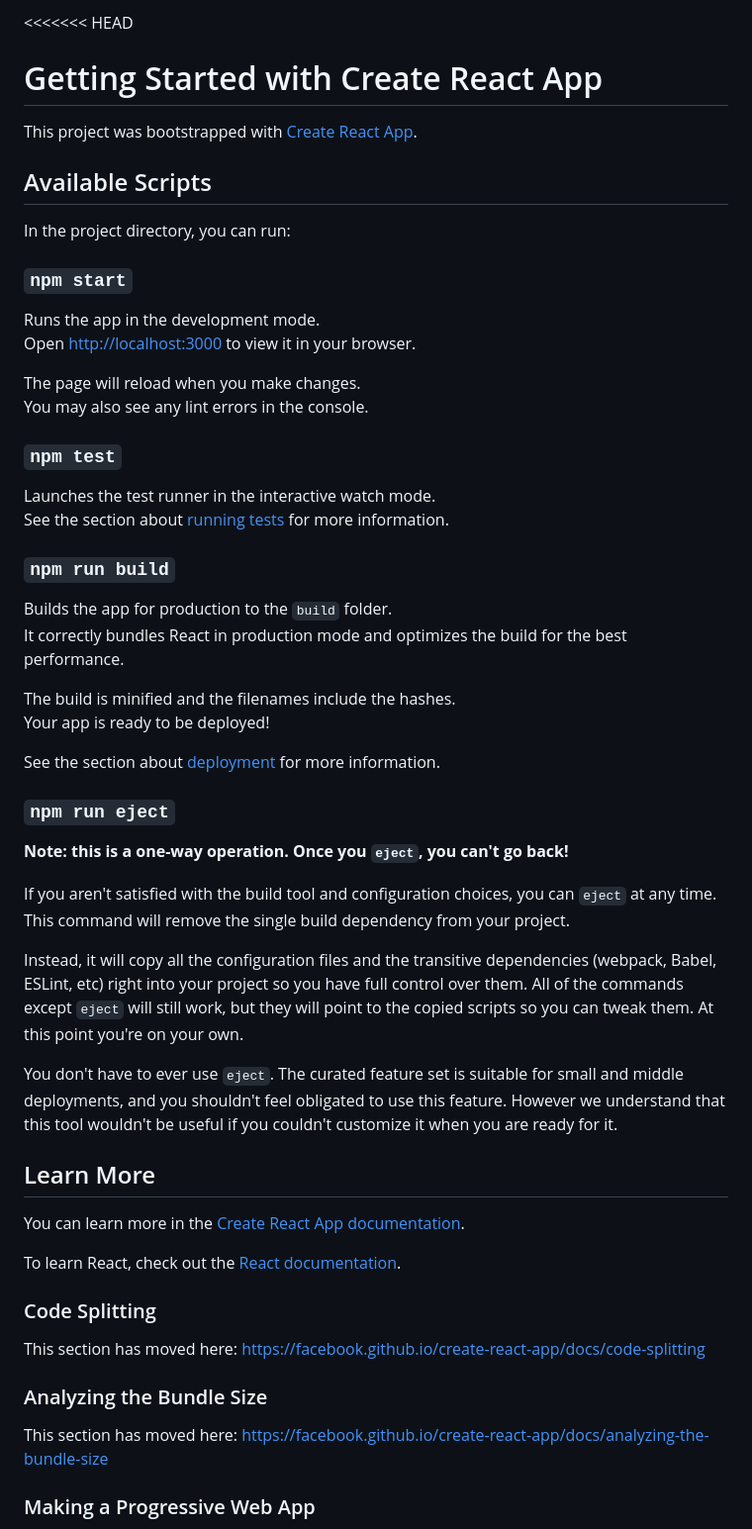
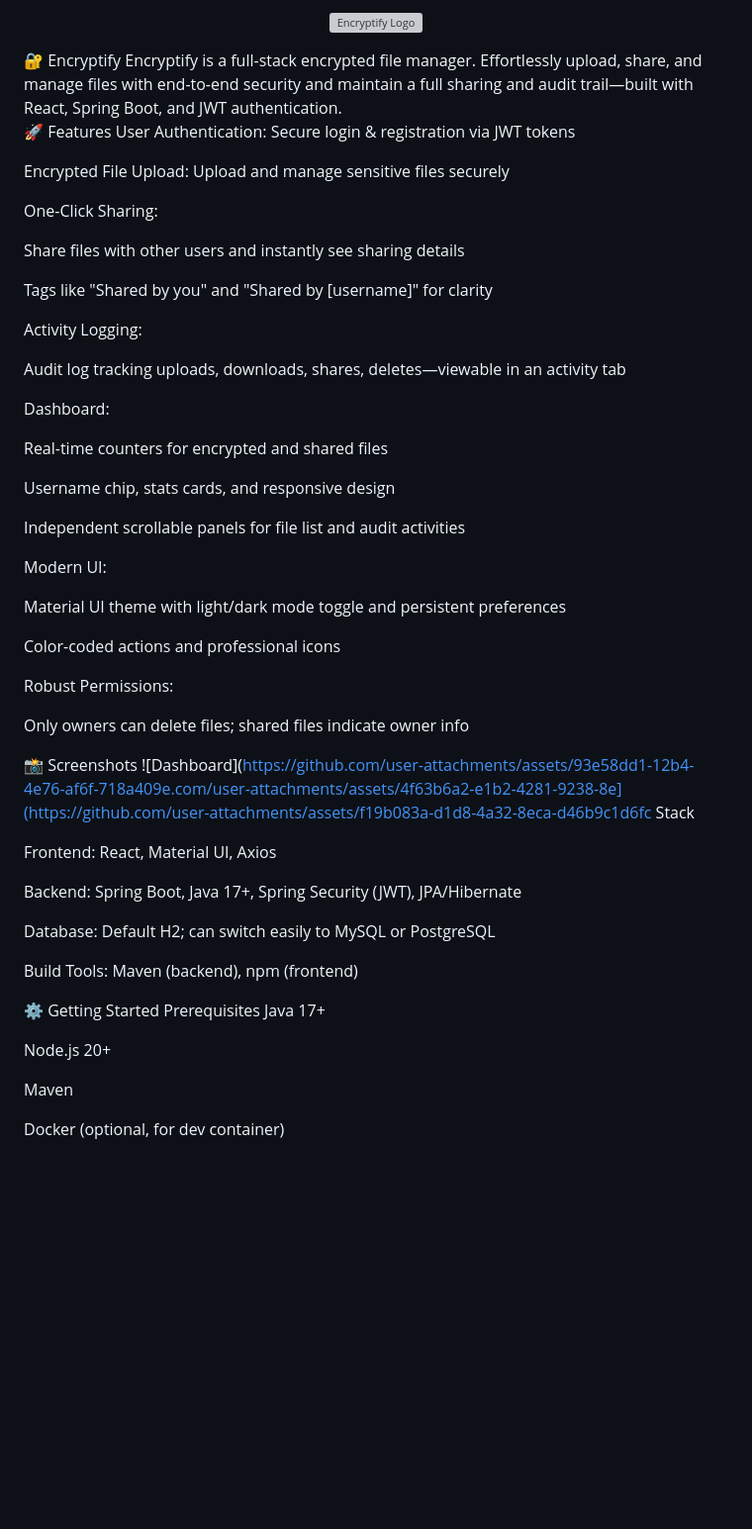
Before and after one commit to Abhxay/Encryptify, a Markdown page: README.md, the part around one of its changes. Shown at 99% size. Drawn GitHub-style; blank space fills up the shorter version; grey boxes are pictures that could not be loaded.

```diff
--- a/README.md
+++ b/README.md
@@ -1,58 +1,58 @@
-<<<<<<< HEAD
-# Getting Started with Create React App
+<p align="center"> <img src="weblogo.png" alt="Encryptify Logo" width="120"/> </p>
+🔐 Encryptify
+Encryptify is a full-stack encrypted file manager. Effortlessly upload, share, and manage files with end-to-end security and maintain a full sharing and audit trail—built with React, Spring Boot, and JWT authentication.
 
-This project was bootstrapped with [Create React App](https://github.com/facebook/create-react-app).
+🚀 Features
+User Authentication: Secure login & registration via JWT tokens
 
-## Available Scripts
+Encrypted File Upload: Upload and manage sensitive files securely
 
-In the project directory, you can run:
+One-Click Sharing:
 
-### `npm start`
+Share files with other users and instantly see sharing details
 
-Runs the app in the development mode.\
-Open [http://localhost:3000](http://localhost:3000) to view it in your browser.
+Tags like "Shared by you" and "Shared by [username]" for clarity
 
-The page will reload when you make changes.\
-You may also see any lint errors in the console.
+Activity Logging:
 
-### `npm test`
+Audit log tracking uploads, downloads, shares, deletes—viewable in an activity tab
 
-Launches the test runner in the interactive watch mode.\
-See the section about [running tests](https://facebook.github.io/create-react-app/docs/running-tests) for more information.
+Dashboard:
 
-### `npm run build`
+Real-time counters for encrypted and shared files
 
-Builds the app for production to the `build` folder.\
-It correctly bundles React in production mode and optimizes the build for the best performance.
+Username chip, stats cards, and responsive design
 
-The build is minified and the filenames include the hashes.\
-Your app is ready to be deployed!
+Independent scrollable panels for file list and audit activities
 
-See the section about [deployment](https://facebook.github.io/create-react-app/docs/deployment) for more information.
+Modern UI:
 
-### `npm run eject`
+Material UI theme with light/dark mode toggle and persistent preferences
 
-**Note: this is a one-way operation. Once you `eject`, you can't go back!**
+Color-coded actions and professional icons
 
-If you aren't satisfied with the build tool and configuration choices, you can `eject` at any time. This command will remove the single build dependency from your project.
+Robust Permissions:
 
-Instead, it will copy all the configuration files and the transitive dependencies (webpack, Babel, ESLint, etc) right into your project so you have full control over them. All of the commands except `eject` will still work, but they will point to the copied scripts so you can tweak them. At this point you're on your own.
+Only owners can delete files; shared files indicate owner info
 
-You don't have to ever use `eject`. The curated feature set is suitable for small and middle deployments, and you shouldn't feel obligated to use this feature. However we understand that this tool wouldn't be useful if you couldn't customize it when you are ready for it.
+📸 Screenshots
+![Dashboard](https://github.com/user-attachments/assets/93e58dd1-12b4-4e76-af6f-718a409e.com/user-attachments/assets/4f63b6a2-e1b2-4281-9238-8e](https://github.com/user-attachments/assets/f19b083a-d1d8-4a32-8eca-d46b9c1d6fc Stack
 
-## Learn More
+Frontend: React, Material UI, Axios
 
-You can learn more in the [Create React App documentation](https://facebook.github.io/create-react-app/docs/getting-started).
+Backend: Spring Boot, Java 17+, Spring Security (JWT), JPA/Hibernate
 
-To learn React, check out the [React documentation](https://reactjs.org/).
+Database: Default H2; can switch easily to MySQL or PostgreSQL
 
-### Code Splitting
+Build Tools: Maven (backend), npm (frontend)
 
-This section has moved here: [https://facebook.github.io/create-react-app/docs/code-splitting](https://facebook.github.io/create-react-app/docs/code-splitting)
+⚙️ Getting Started
+Prerequisites
+Java 17+
 
-### Analyzing the Bundle Size
+Node.js 20+
 
-This section has moved here: [https://facebook.github.io/create-react-app/docs/analyzing-the-bundle-size](https://facebook.github.io/create-react-app/docs/analyzing-the-bundle-size)
+Maven
 
-### Making a Progressive Web App
+Docker (optional, for dev container)
 
```
Also changed, not shown: other parts of README.md (+97 -101 lines).
